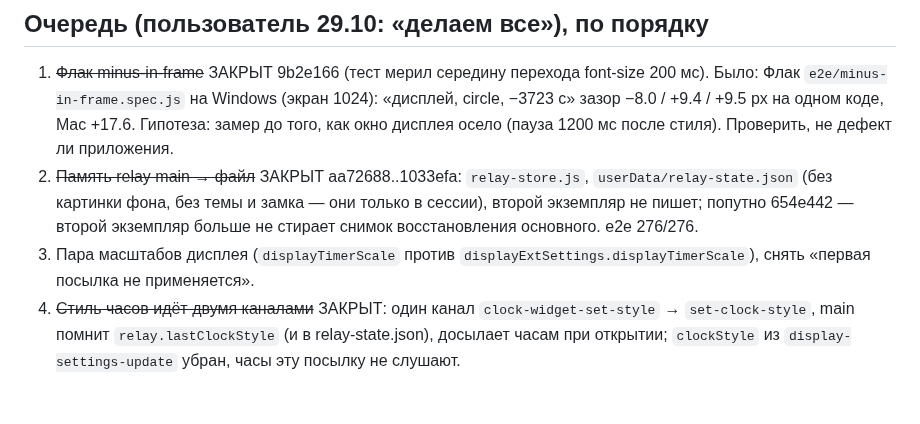
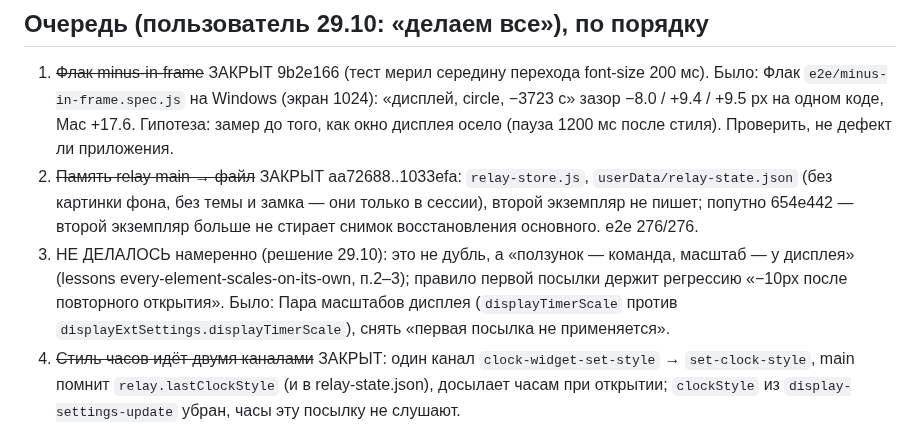
Before and after one commit to Jkaotlic/timer-widget, a Markdown page: SESSION.md, the part around the change. Rendered like a GitHub page; blank space fills up the shorter version.

Commit message:
docs(session): задача 3 очереди не делалась намеренно — причина
Co-Authored-By: Claude Opus 5.5 <noreply@anthropic.com>

```diff
--- a/SESSION.md
+++ b/SESSION.md
@@ -23,7 +23,10 @@
    `userData/relay-state.json` (без картинки фона, без темы и замка — они
    только в сессии), второй экземпляр не пишет; попутно 654e442 — второй
    экземпляр больше не стирает снимок восстановления основного. e2e 276/276.
-3. Пара масштабов дисплея (`displayTimerScale` против
+3. НЕ ДЕЛАЛОСЬ намеренно (решение 29.10): это не дубль, а «ползунок —
+   команда, масштаб — у дисплея» (lessons every-element-scales-on-its-own,
+   п.2–3); правило первой посылки держит регрессию «−10px после повторного
+   открытия». Было: Пара масштабов дисплея (`displayTimerScale` против
    `displayExtSettings.displayTimerScale`), снять «первая посылка не
    применяется».
 4. ~~Стиль часов идёт двумя каналами~~ ЗАКРЫТ: один канал
```
